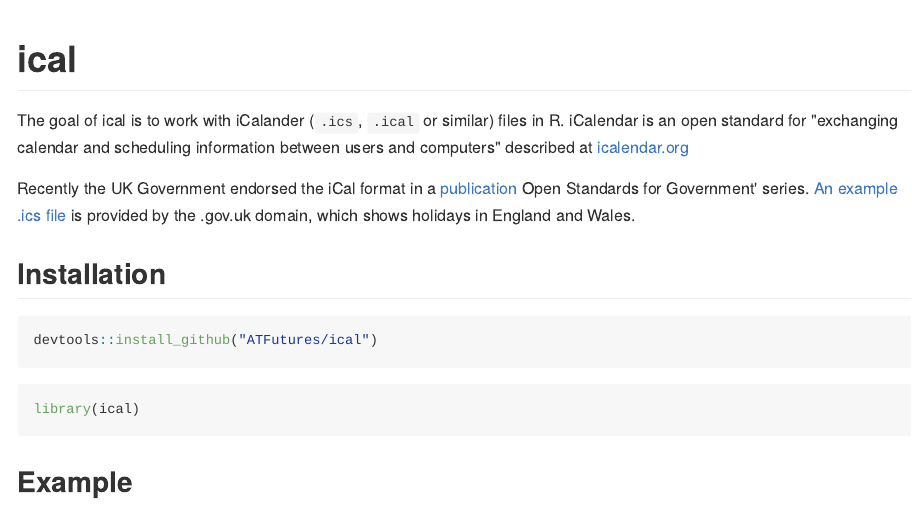
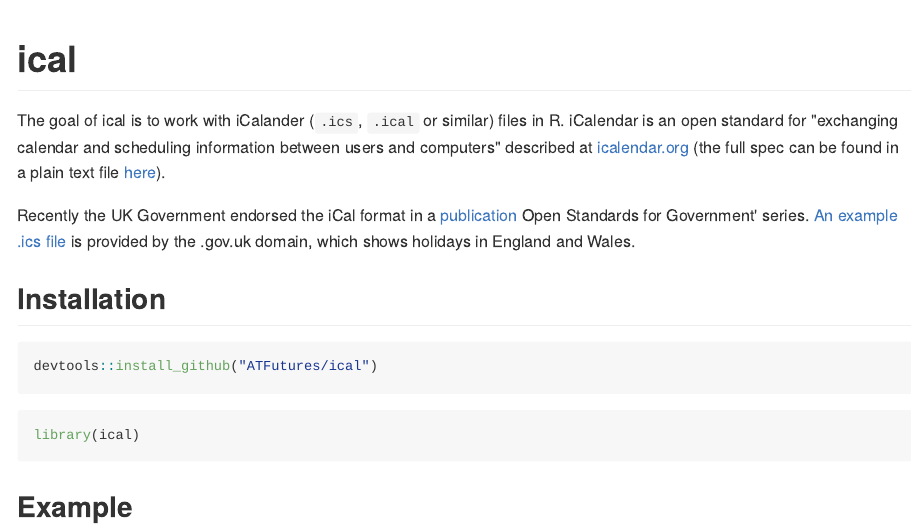
Before and after one commit to ATFutures/calendar, an R Markdown document (README.Rmd): the page in a window 1100 px wide, from its top. The pictures show the output file README.md that the author committed with the source, drawn offline in the style of GitHub; badge pictures from the web are left out.

Commit message:
Update README

```diff
--- a/README.Rmd
+++ b/README.Rmd
@@ -20,7 +20,8 @@
 The goal of ical is to work with iCalander (`.ics`, `.ical` or similar) files in R.
 iCalendar is an open standard for
 "exchanging calendar and scheduling information between users and computers"
-described at [icalendar.org](https://icalendar.org/)
+described at [icalendar.org](https://icalendar.org/) (the full spec can be found in a
+plain text file [here](https://tools.ietf.org/rfc/rfc5545.txt)).
 
 Recently the UK Government endorsed the iCal format in a [publication](https://www.gov.uk/government/publications/open-standards-for-government/exchange-of-calendar-events) Open Standards for Government' series.
 [An example .ics file](https://www.gov.uk/bank-holidays/england-and-wales.ics) is provided by the .gov.uk domain, which shows holidays in England and Wales.
```
Also changed, not shown: README.md.
